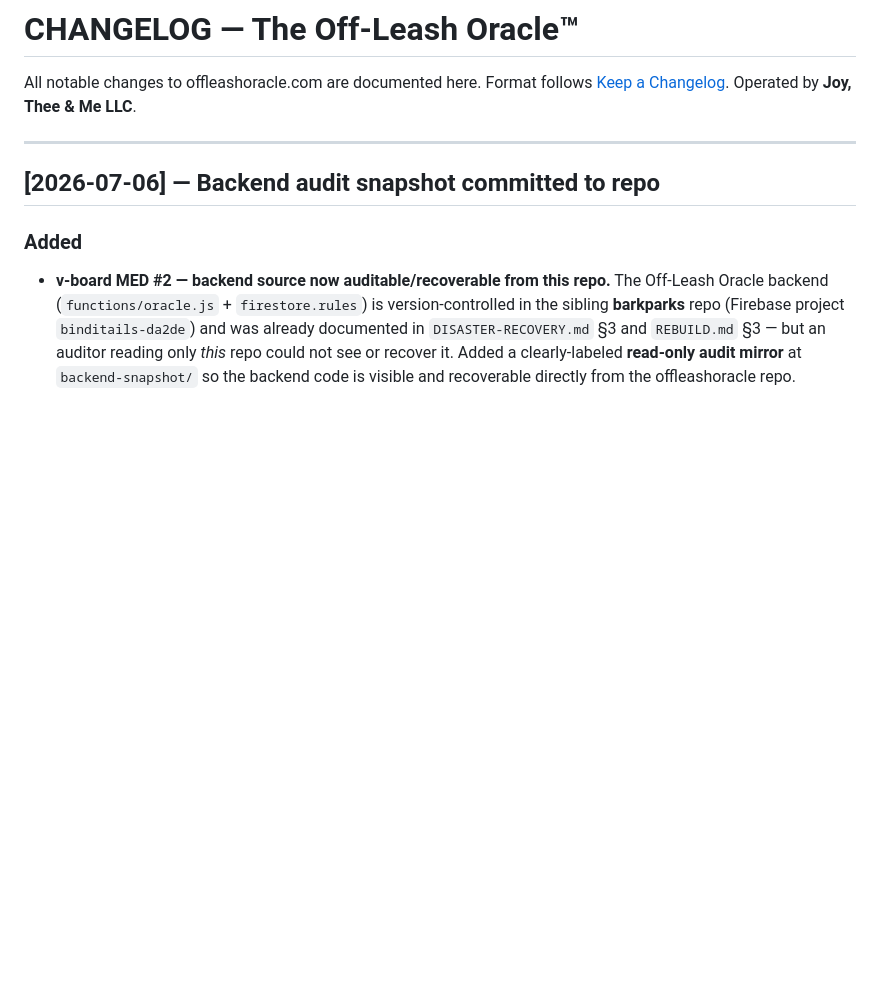
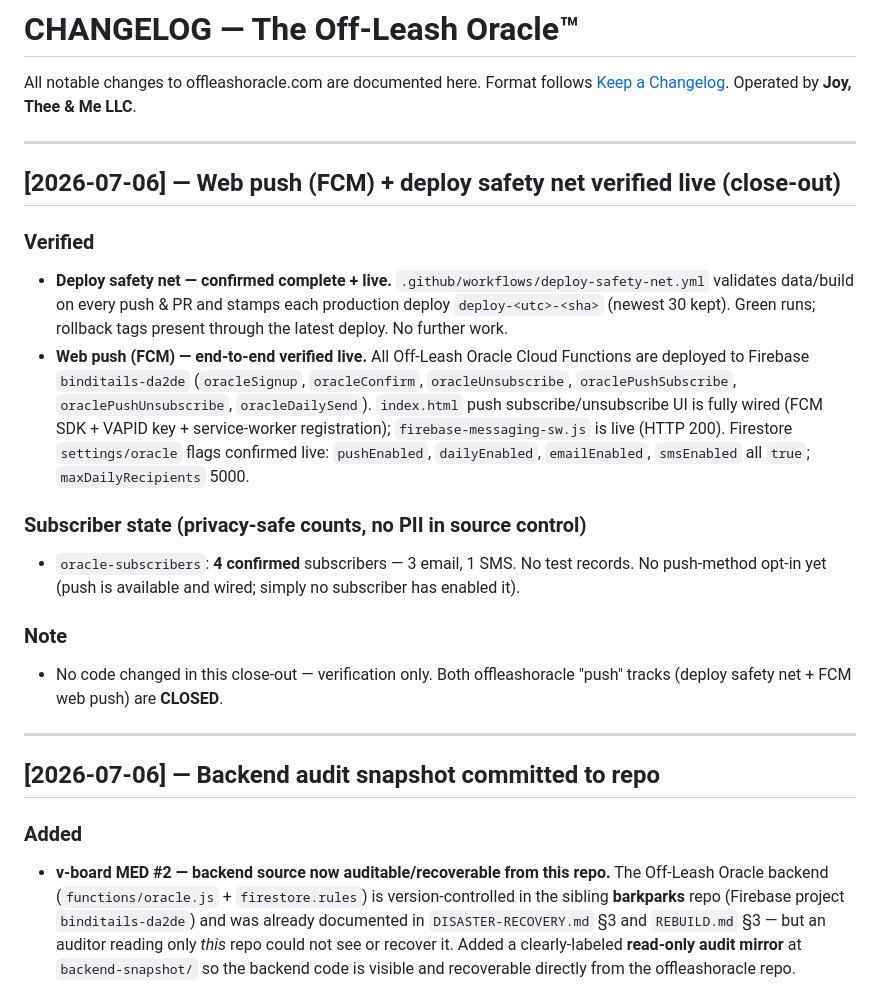
Before and after one commit to susanbuchanan-75287/offleashoracle, a Markdown page: CHANGELOG.md, the part around the change. Rendered like a GitHub page; blank space fills up the shorter version.

```diff
--- a/CHANGELOG.md
+++ b/CHANGELOG.md
@@ -3,6 +3,20 @@
 All notable changes to offleashoracle.com are documented here.
 Format follows [Keep a Changelog](https://keepachangelog.com/en/1.0.0/).
 Operated by **Joy, Thee & Me LLC**.
+
+---
+
+## [2026-07-06] — Web push (FCM) + deploy safety net verified live (close-out)
+
+### Verified
+- **Deploy safety net — confirmed complete + live.** `.github/workflows/deploy-safety-net.yml` validates data/build on every push & PR and stamps each production deploy `deploy-<utc>-<sha>` (newest 30 kept). Green runs; rollback tags present through the latest deploy. No further work.
+- **Web push (FCM) — end-to-end verified live.** All Off-Leash Oracle Cloud Functions are deployed to Firebase `binditails-da2de` (`oracleSignup`, `oracleConfirm`, `oracleUnsubscribe`, `oraclePushSubscribe`, `oraclePushUnsubscribe`, `oracleDailySend`). `index.html` push subscribe/unsubscribe UI is fully wired (FCM SDK + VAPID key + service-worker registration); `firebase-messaging-sw.js` is live (HTTP 200). Firestore `settings/oracle` flags confirmed live: `pushEnabled`, `dailyEnabled`, `emailEnabled`, `smsEnabled` all `true`; `maxDailyRecipients` 5000.
+
+### Subscriber state (privacy-safe counts, no PII in source control)
+- `oracle-subscribers`: **4 confirmed** subscribers — 3 email, 1 SMS. No test records. No push-method opt-in yet (push is available and wired; simply no subscriber has enabled it).
+
+### Note
+- No code changed in this close-out — verification only. Both offleashoracle "push" tracks (deploy safety net + FCM web push) are **CLOSED**.
 
 ---
 
```
Also changed, not shown: CHANGE-CONTROL.md (+19 -1 lines).
